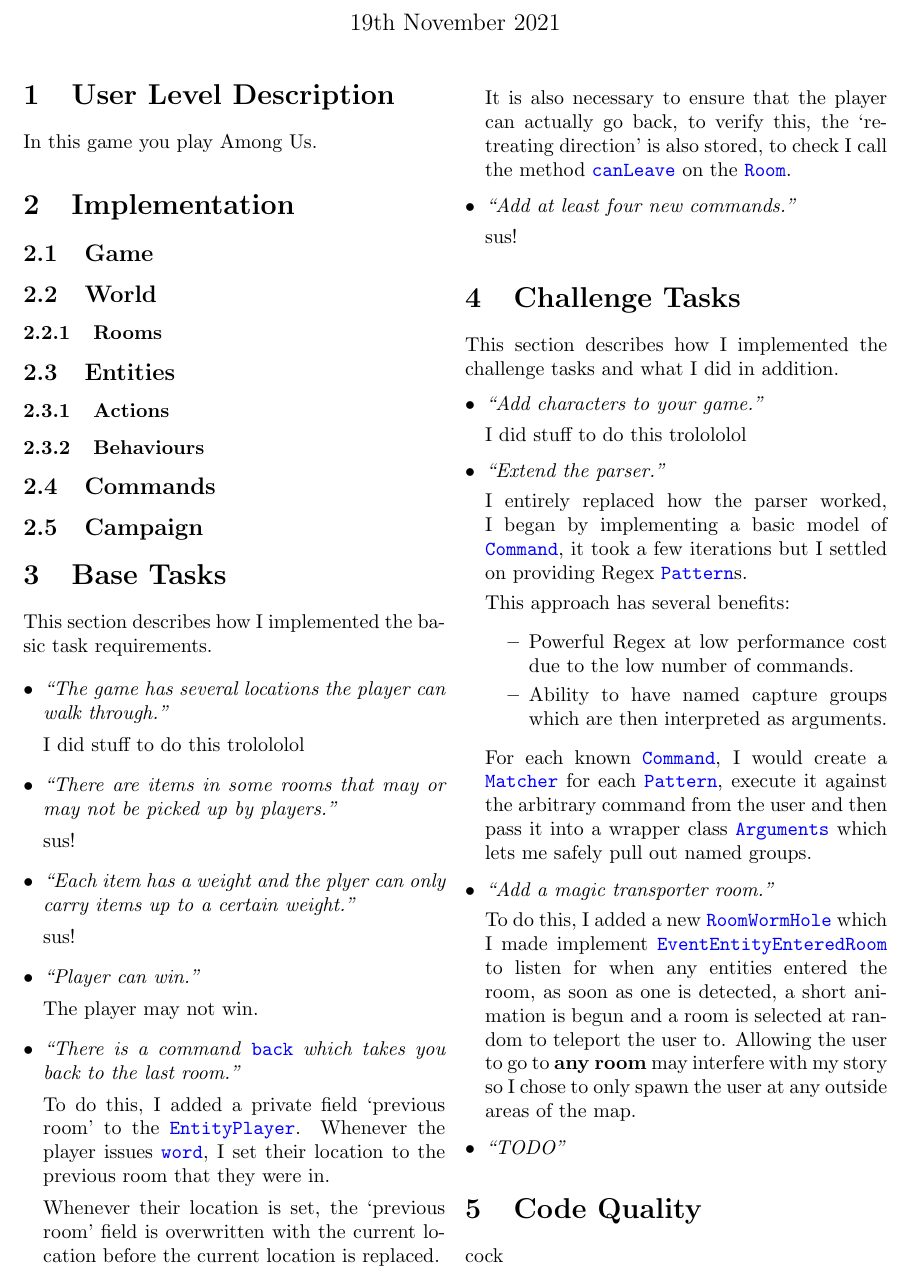
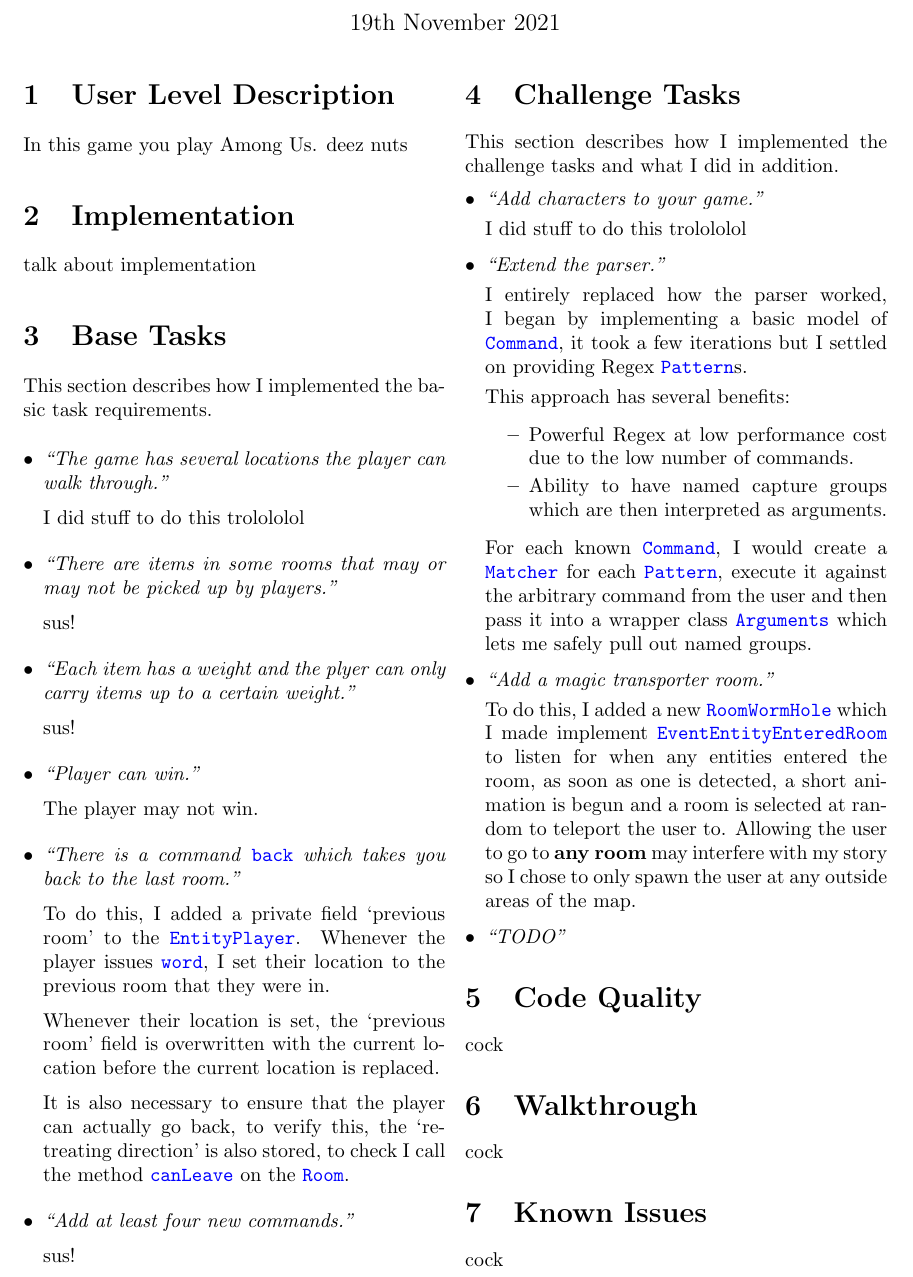
Before and after one commit to insertish/zuul, a LaTeX document (report/report.tex): part of page 1 of 2, cut so that both start at the same text. Compiled offline with pdfLaTeX.

Commit message:
chore: commit misc changes

```diff
--- a/report/report.tex
+++ b/report/report.tex
@@ -21,25 +21,27 @@
 
     \begin{multicols}{2}
         \section{User Level Description}
-        In this game you play Among Us.
+        In this game you play Among Us. deez nuts
 
         \section{Implementation}
 
-            \subsection{Game}
+        talk about implementation
 
-            \subsection{World}
+            % \subsection{Game}
 
-                \subsubsection{Rooms}
+            % \subsection{World}
 
-            \subsection{Entities}
+            %     \subsubsection{Rooms}
 
-                \subsubsection{Actions}
+            % \subsection{Entities}
 
-                \subsubsection{Behaviours}
+            %     \subsubsection{Actions}
 
-            \subsection{Commands}
+            %     \subsubsection{Behaviours}
 
-            \subsection{Campaign}
+            % \subsection{Commands}
+
+            % \subsection{Campaign}
 
         \section{Base Tasks}
 
```
Also changed, not shown: 1 other file.
